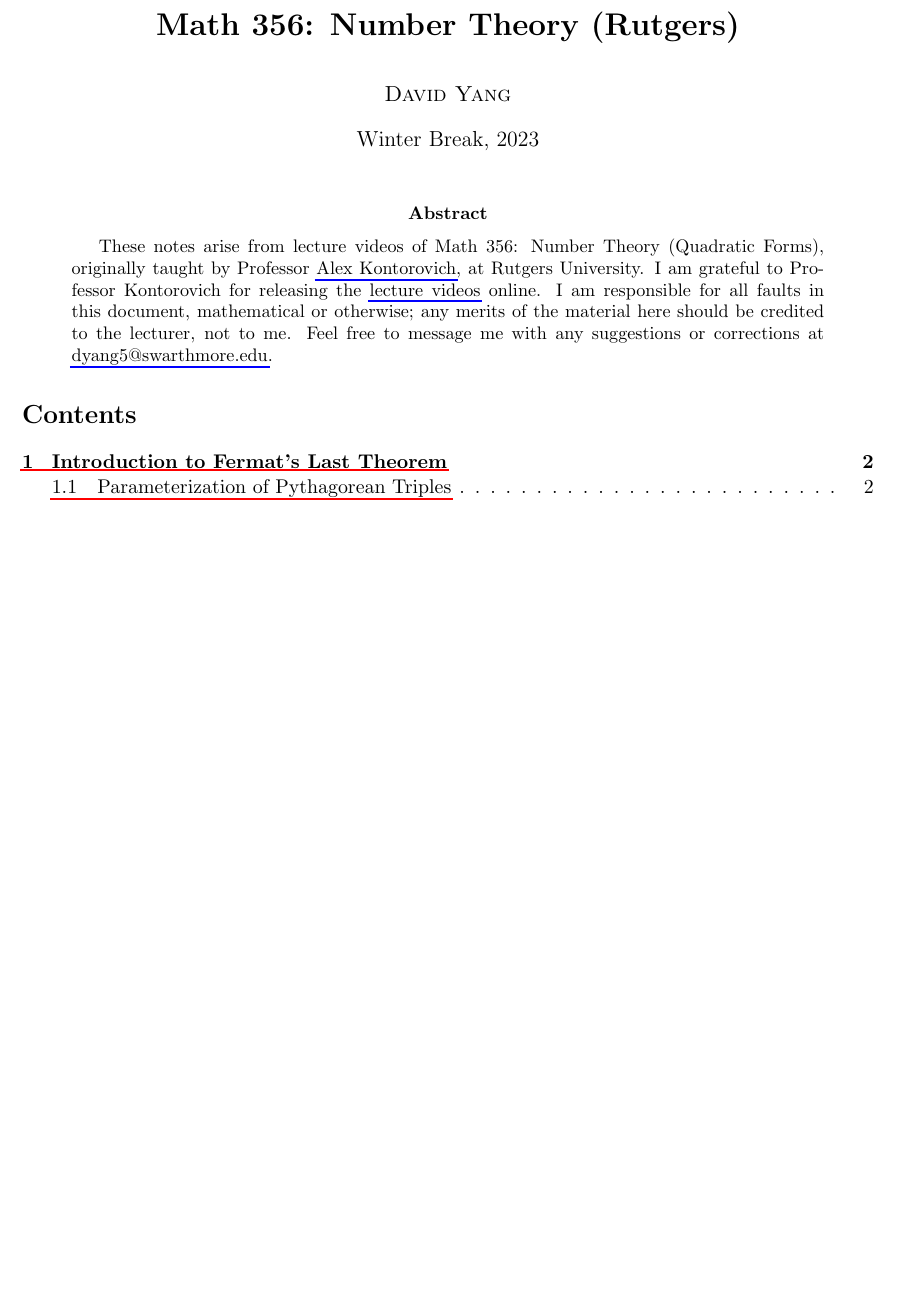
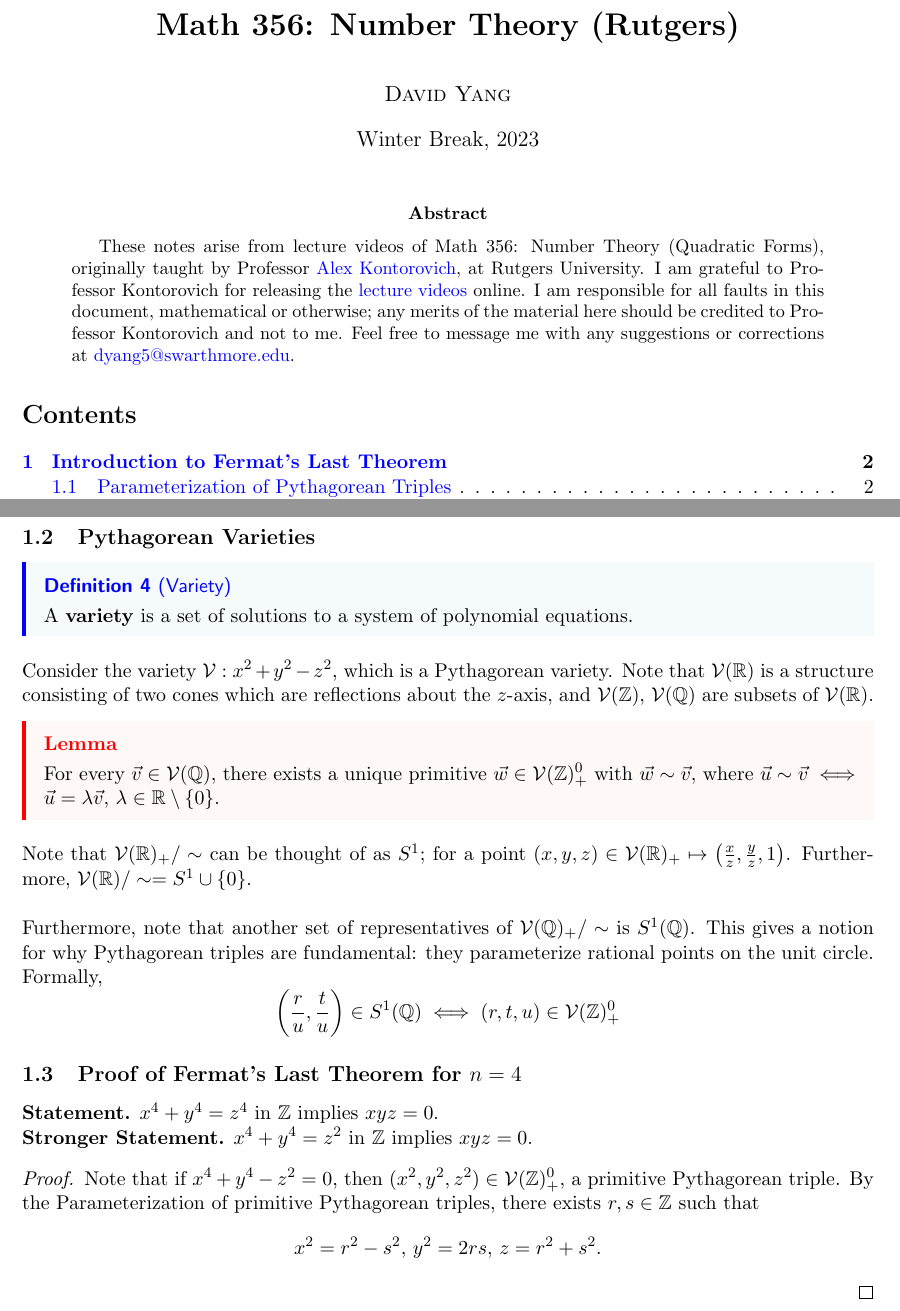
Before and after one commit to dyang5/SelfStudyNotes, a LaTeX paper (MATH-356-NumberTheory-Rutgers/M356_Rutgers_Notes.tex, which reads MATH-356-NumberTheory-Rutgers/styletemplate.sty): part of page 1 of 2 before the commit and two parts of pages 1 and 3 of 3 after it, the two joined at a grey line, cut so that both start at the same text, the shorter picture padded with empty space. Compiled offline with pdfLaTeX.

Commit message:
Added Lecture 3 notes.

```diff
--- a/MATH-356-NumberTheory-Rutgers/M356_Rutgers_Notes.tex
+++ b/MATH-356-NumberTheory-Rutgers/M356_Rutgers_Notes.tex
@@ -14,7 +14,7 @@ These notes arise from lecture videos of Math 356: Number Theory (Quadratic Form
 Professor \href{https://sites.math.rutgers.edu/~alexk/}{Alex Kontorovich}, at Rutgers University. I am grateful
 to Professor Kontorovich for releasing the \href{https://www.youtube.com/playlist?list=PLs6rMe3K87LEwc77iVba5AsAUPC1qVowy}{lecture videos} online.
 I am responsible for all faults in this document, mathematical or otherwise; any merits of the
-material here should be credited to the lecturer, not to me.
+material here should be credited to Professor Kontorovich and not to me.
 Feel free to message me with any suggestions or corrections at \href{mailto:dyang5@swarthmore.edu}{dyang5@swarthmore.edu}.
 \end{abstract}
 
@@ -66,4 +66,39 @@ Since $x$, $z$ are both odd, we can rewrite $z-x = 2a$ and $z+x =2b$, so
 $y = 2rs$ for coprime $r$, $s$.
 \end{proof}
 
+\subsection{Pythagorean Varieties}
+
+\begin{definition}[Variety]
+A \textbf{variety} is a set of solutions to a system of polynomial equations.
+\end{definition}
+
+Consider the variety $\mathcal{V}: x^2 + y^2 - z^2$, which is a Pythagorean variety. Note that
+$\mathcal{V}(\R)$ is a structure consisting of two cones which are reflections about the $z$-axis,
+and $ \mathcal{V}(\Z)$, $\mathcal{V}(\Q)$ are subsets of $\mathcal{V} (\R)$.
+
+\begin{lemma*}
+For every $\vec{v} \in \mathcal{V}(\Q)$, there exists a unique primitive $\vec{w} \in \mathcal{V}(\Z)_+^{0}$ with $\vec{w} \sim \vec{v}$, where
+$\vec{u} \sim \vec{v} \iff \vec{u} = \lambda\vec{v}, \, \lambda \in \R \setminus \{ 0\}$.
+\end{lemma*}
+
+Note that $\mathcal{V}(\R)_+ / \sim$ can be thought of as $S^1$; for a point
+$(x, y, z) \in \mathcal{V} (\R)_+ \mapsto \left( \frac{x}{z}, \frac{y}{z}, 1 \right)$. Furthermore, $\mathcal{V}(\R) / \sim = S^1 \cup \{0\}.$ \\
+
+Furthermore, note that another set of representatives of $\mathcal{V} (\Q)_+ / \sim$ is $S^1(\Q)$. This gives a notion for why Pythagorean triples are fundamental:
+they parameterize rational points on the unit circle. Formally,
+\[
+    \left( \frac{r}{u}, \frac{t}{u} \right) \in S^1(\Q) \iff (r, t, u) \in \mathcal{V} (\Z)_+^{0}
+\]
+
+\subsection{Proof of Fermat's Last Theorem for $n=4$}
+
+\textbf{Statement.} $x^4 + y^4 = z^4$ in $\Z$ implies $xyz = 0$. \\
+\textbf{Stronger Statement.} $x^4 + y^4 = z^2$ in $\Z$ implies $xyz = 0$.
+\begin{proof}
+Note that if $x^4 + y^4 - z^2 = 0$, then $(x^2, y^2, z^2) \in \mathcal{V}(\Z)_+^0$, a primitive Pythagorean triple. By the Parameterization
+of primitive Pythagorean triples, there exists $r, s \in \Z$ such that
+\[
+  x^2 = r^2 - s^2, \, y^2 = 2rs, \, z = r^2 + s^2.
+\]
+\end{proof}
 \end{document}
--- a/MATH-356-NumberTheory-Rutgers/styletemplate.sty
+++ b/MATH-356-NumberTheory-Rutgers/styletemplate.sty
@@ -6,10 +6,9 @@
 \usepackage{amsmath,amssymb,latexsym,amsfonts,amscd,amsthm,framed,dsfont,fullpage,enumitem,appendix}
 \usepackage[usenames,dvipsnames]{xcolor}
 \setlength\parindent{0pt}
-
+\usepackage[colorlinks=true,linkcolor=blue,urlcolor=magenta,citecolor=violet]{hyperref}
 \usepackage{thmtools}
 \usepackage[framemethod=TikZ]{mdframed}
-\usepackage{hyperref}
 \hypersetup{
    urlcolor=blue,
    urlbordercolor=blue,
```
Also changed, not shown: MATH-356-NumberTheory-Rutgers/M356_Rutgers_Notes.pdf, 1 other file.
